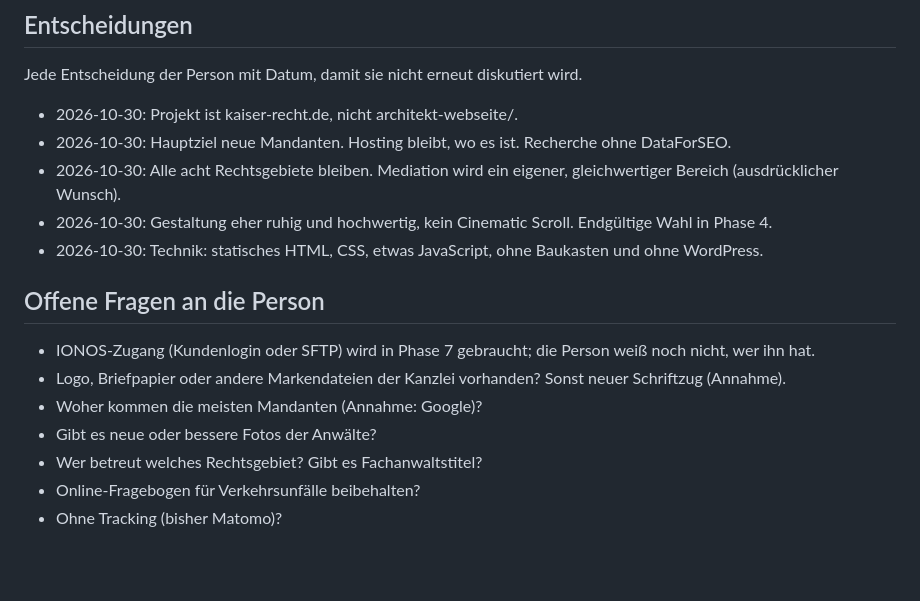
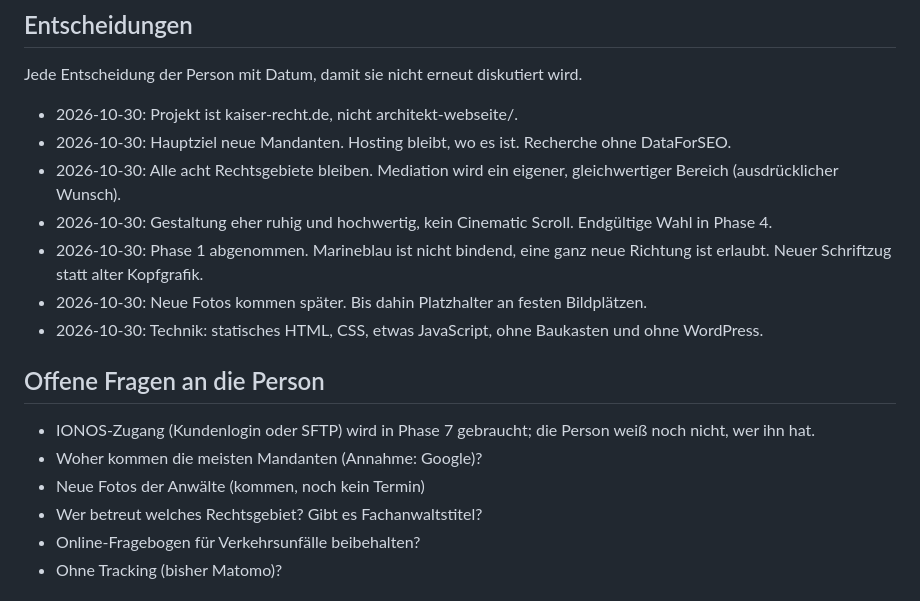
Before and after one commit to netty1275-cpu/test, a Markdown page: kaiser-recht/WEBSITE-STATUS.md, the part around one of its changes. GitHub-like rendering; blank space fills up the shorter version.

```diff
--- a/kaiser-recht/WEBSITE-STATUS.md
+++ b/kaiser-recht/WEBSITE-STATUS.md
@@ -49,14 +49,15 @@ Jede Entscheidung der Person mit Datum, damit sie nicht erneut diskutiert wird.
 - 2026-10-30: Hauptziel neue Mandanten. Hosting bleibt, wo es ist. Recherche ohne DataForSEO.
 - 2026-10-30: Alle acht Rechtsgebiete bleiben. Mediation wird ein eigener, gleichwertiger Bereich (ausdrücklicher Wunsch).
 - 2026-10-30: Gestaltung eher ruhig und hochwertig, kein Cinematic Scroll. Endgültige Wahl in Phase 4.
+- 2026-10-30: Phase 1 abgenommen. Marineblau ist nicht bindend, eine ganz neue Richtung ist erlaubt. Neuer Schriftzug statt alter Kopfgrafik.
+- 2026-10-30: Neue Fotos kommen später. Bis dahin Platzhalter an festen Bildplätzen.
 - 2026-10-30: Technik: statisches HTML, CSS, etwas JavaScript, ohne Baukasten und ohne WordPress.
 
 ## Offene Fragen an die Person
 
 - IONOS-Zugang (Kundenlogin oder SFTP) wird in Phase 7 gebraucht; die Person weiß noch nicht, wer ihn hat.
-- Logo, Briefpapier oder andere Markendateien der Kanzlei vorhanden? Sonst neuer Schriftzug (Annahme).
 - Woher kommen die meisten Mandanten (Annahme: Google)?
-- Gibt es neue oder bessere Fotos der Anwälte?
+- Neue Fotos der Anwälte (kommen, noch kein Termin)
 - Wer betreut welches Rechtsgebiet? Gibt es Fachanwaltstitel?
 - Online-Fragebogen für Verkehrsunfälle beibehalten?
 - Ohne Tracking (bisher Matomo)?
```
Also changed, not shown: other parts of kaiser-recht/WEBSITE-STATUS.md (+1 -1 lines), kaiser-recht/PRODUCT.md (+3 -1 lines).
